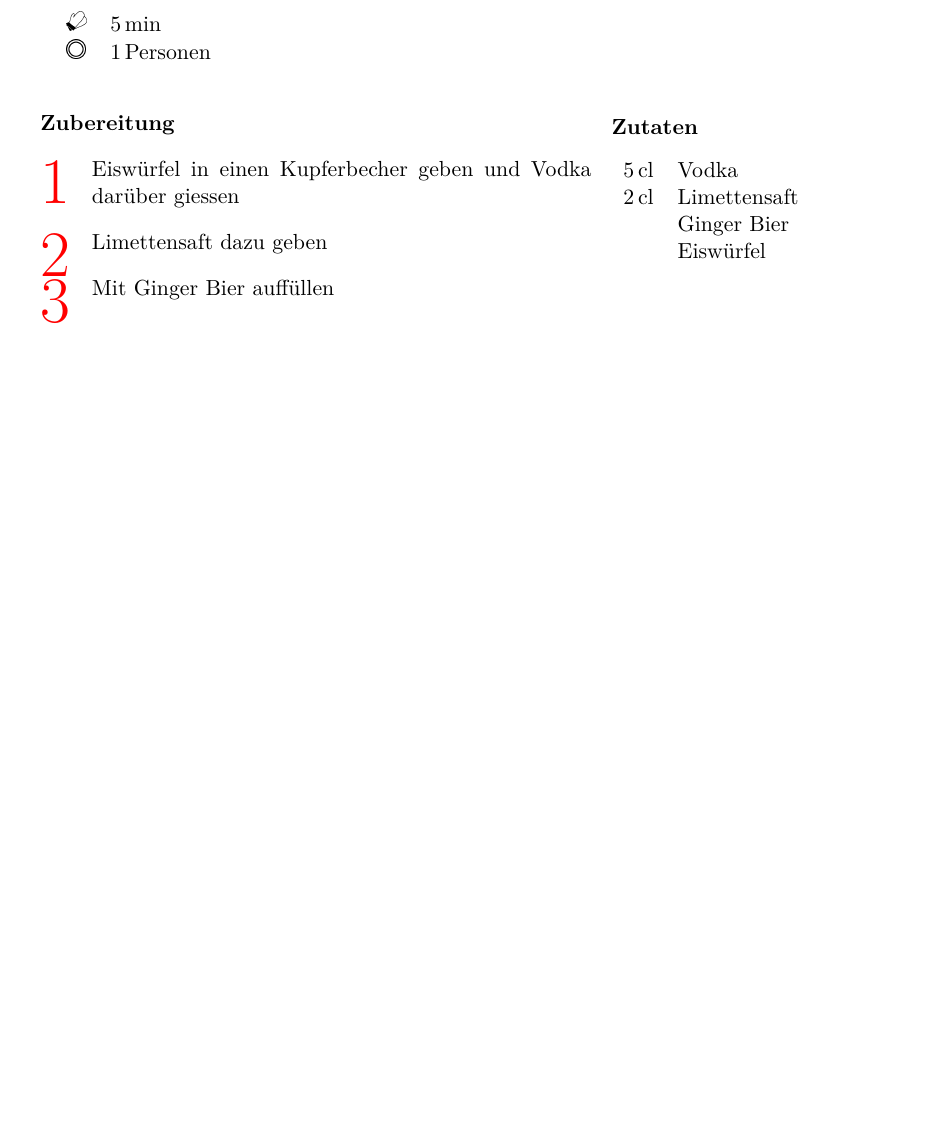
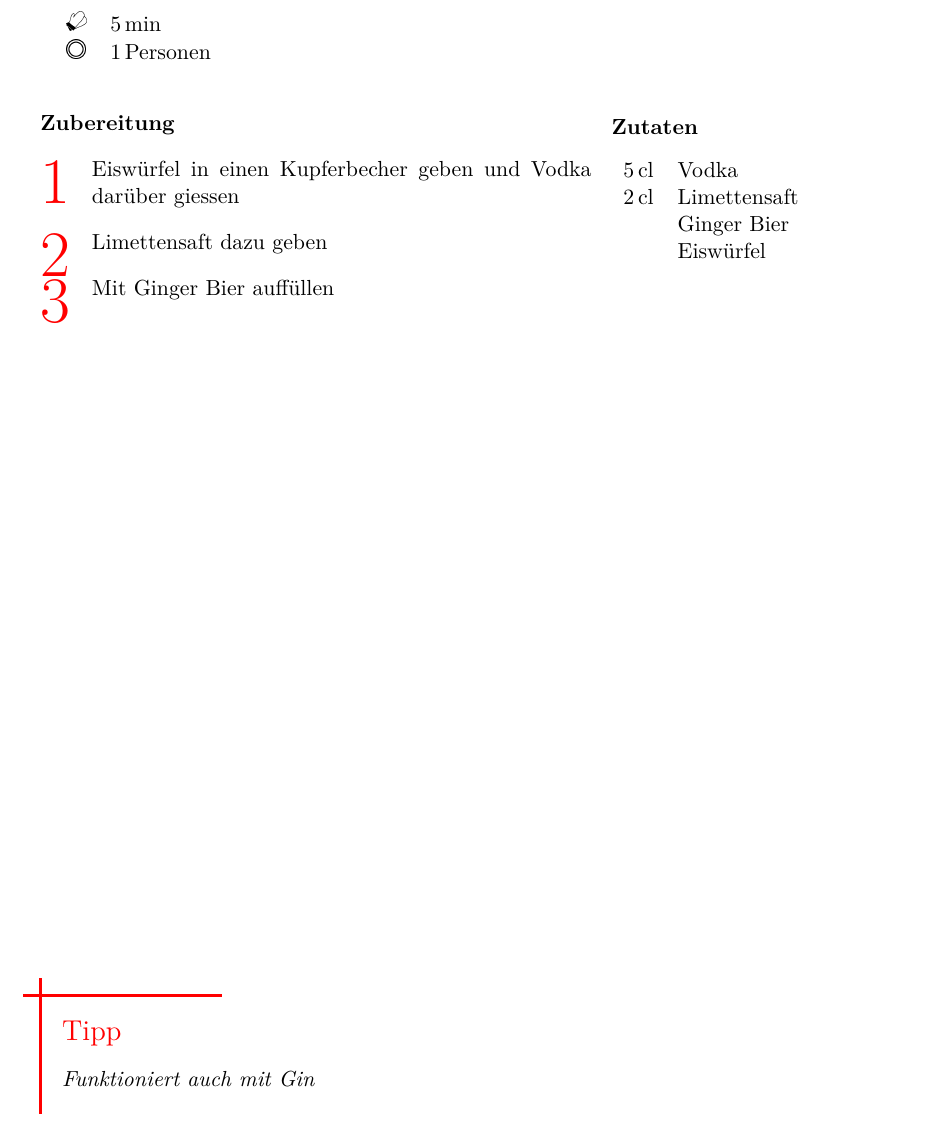
Before and after one commit to huserben/cookbook, a LaTeX document (MyCookbook.tex, which reads Sections/Cocktails/moscowmule.tex): part of page 66 of 66, cut so that both start at the same text, the shorter picture padded with empty space. Compiled offline with pdfLaTeX; a LaTeX package or settings file that is missing is left out.

Commit message:
Add alternative recipe with gin

```diff
--- a/Sections/Cocktails/moscowmule.tex
+++ b/Sections/Cocktails/moscowmule.tex
@@ -28,4 +28,9 @@
 		\step Limettensaft dazu geben
 		\step Mit Ginger Bier auffüllen
 	}
+
+	\hint
+	{
+		Funktioniert auch mit Gin
+	}
 \end{recipe}
```
